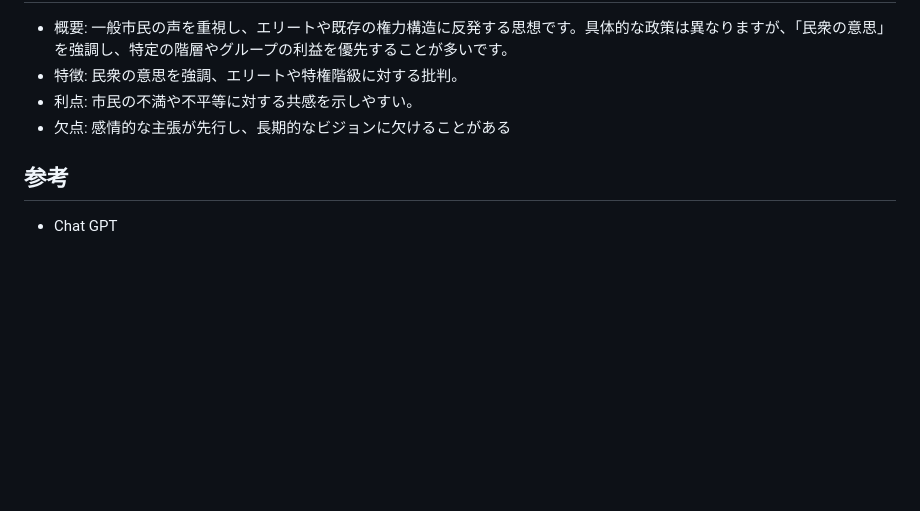
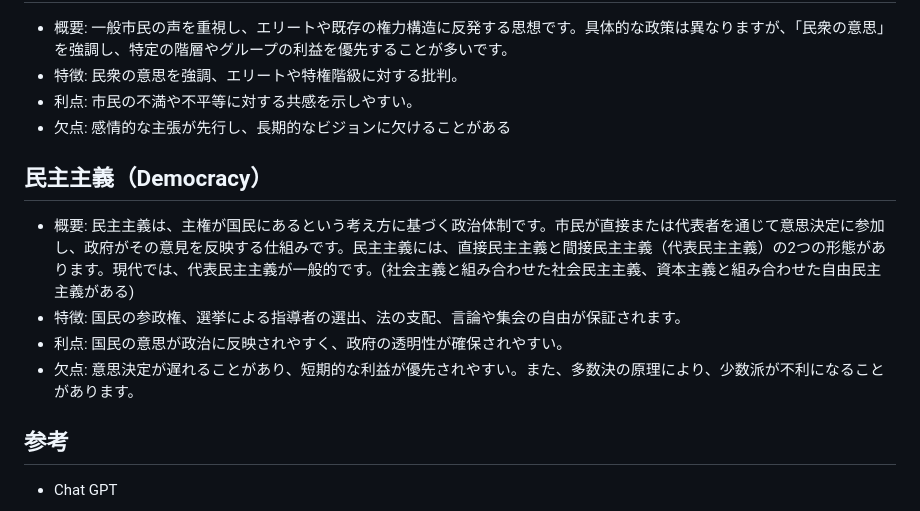
Before and after one commit to saimaptw88/political_studies, a Markdown page: docs/ideology.md, the part around the change. Rendered like a GitHub page; blank space fills up the shorter version.

Commit message:
add democracy

```diff
--- a/docs/ideology.md
+++ b/docs/ideology.md
@@ -69,5 +69,11 @@
 - 利点: 市民の不満や不平等に対する共感を示しやすい。
 - 欠点: 感情的な主張が先行し、長期的なビジョンに欠けることがある
 
+## 民主主義（Democracy）
+- 概要: 民主主義は、主権が国民にあるという考え方に基づく政治体制です。市民が直接または代表者を通じて意思決定に参加し、政府がその意見を反映する仕組みです。民主主義には、直接民主主義と間接民主主義（代表民主主義）の2つの形態があります。現代では、代表民主主義が一般的です。(社会主義と組み合わせた社会民主主義、資本主義と組み合わせた自由民主主義がある)
+- 特徴: 国民の参政権、選挙による指導者の選出、法の支配、言論や集会の自由が保証されます。
+- 利点: 国民の意思が政治に反映されやすく、政府の透明性が確保されやすい。
+- 欠点: 意思決定が遅れることがあり、短期的な利益が優先されやすい。また、多数決の原理により、少数派が不利になることがあります。
+
 ## 参考
 - Chat GPT
```
